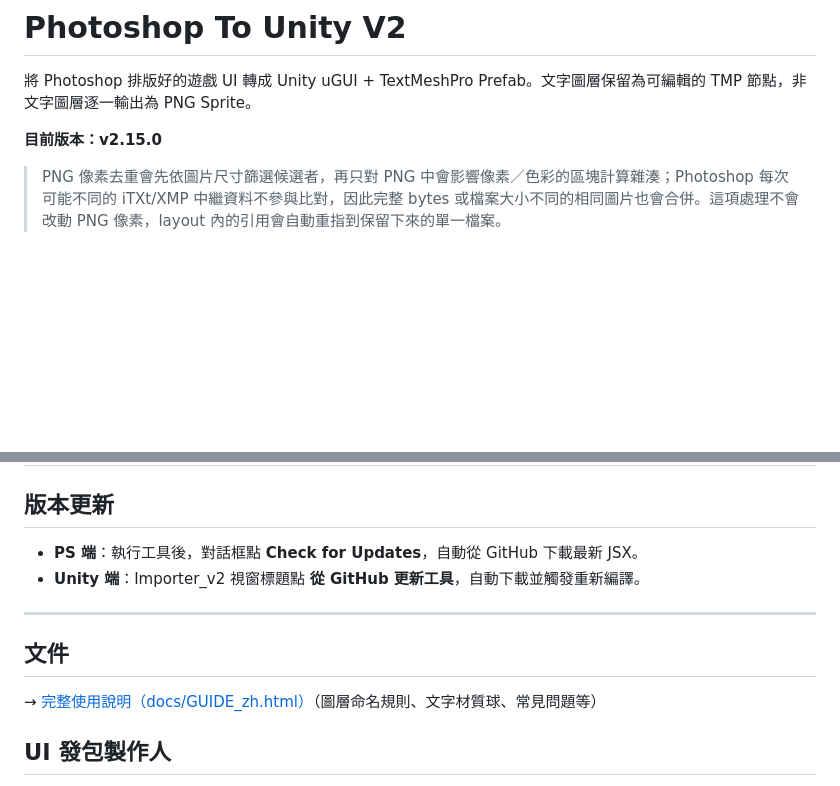
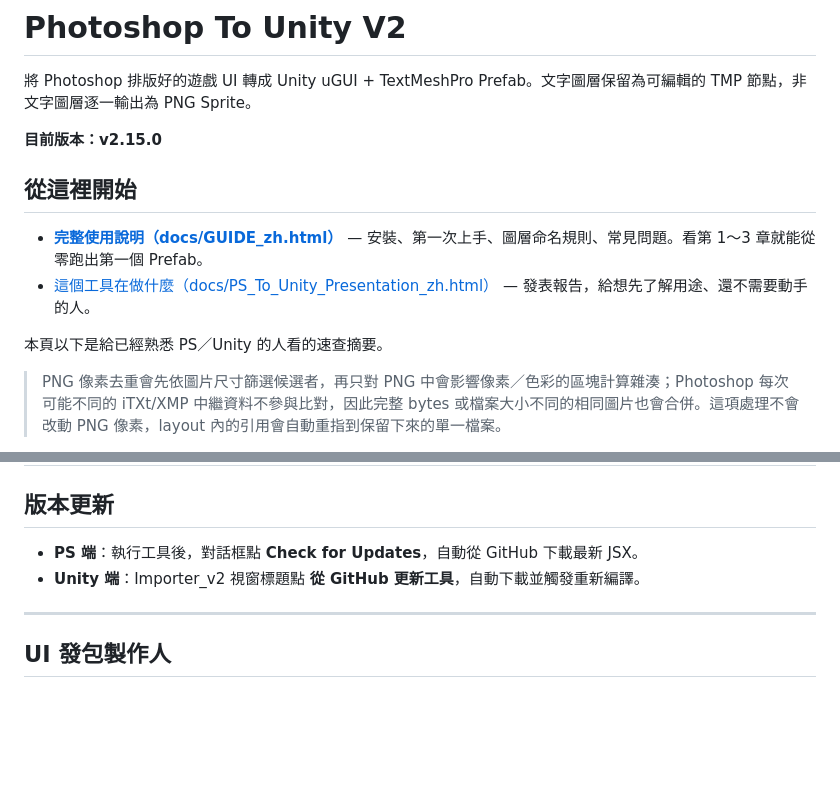
Before and after one commit to Wayne188-yiching/PS_To_Unity_v2, a Markdown page: README_zh.md, 2 parts joined by grey strips. Rendered like a GitHub page; blank space fills up the shorter version.

```diff
--- a/README_zh.md
+++ b/README_zh.md
@@ -3,6 +3,13 @@
 將 Photoshop 排版好的遊戲 UI 轉成 Unity uGUI + TextMeshPro Prefab。文字圖層保留為可編輯的 TMP 節點，非文字圖層逐一輸出為 PNG Sprite。
 
 **目前版本：v2.15.0**
+
+## 從這裡開始
+
+- **[完整使用說明（docs/GUIDE_zh.html）](docs/GUIDE_zh.html)** — 安裝、第一次上手、圖層命名規則、常見問題。看第 1～3 章就能從零跑出第一個 Prefab。
+- [這個工具在做什麼（docs/PS_To_Unity_Presentation_zh.html）](docs/PS_To_Unity_Presentation_zh.html) — 發表報告，給想先了解用途、還不需要動手的人。
+
+本頁以下是給已經熟悉 PS／Unity 的人看的速查摘要。
 
 > PNG 像素去重會先依圖片尺寸篩選候選者，再只對 PNG 中會影響像素／色彩的區塊計算雜湊；Photoshop 每次可能不同的 iTXt/XMP 中繼資料不參與比對，因此完整 bytes 或檔案大小不同的相同圖片也會合併。這項處理不會改動 PNG 像素，layout 內的引用會自動重指到保留下來的單一檔案。
 
@@ -86,10 +93,6 @@ Mac：    /Applications/Adobe Photoshop [版本]/Presets/Scripts/
 
 ---
 
-## 文件
-
-→ [完整使用說明（docs/GUIDE_zh.html）](docs/GUIDE_zh.html)（圖層命名規則、文字材質球、常見問題等）
-
 ## UI 發包製作人
 
 要從規格書自動建立 Unity UI 外包交接草稿，直接點兩下 `Tools/啟動_UI發包製作人.bat`。只需選擇規格書；Agent 會自動讀取 Excel 後製流程，並查找已登錄專案的 Unity 資訊。
```
Also changed, not shown: README.md (+6 -5 lines).
